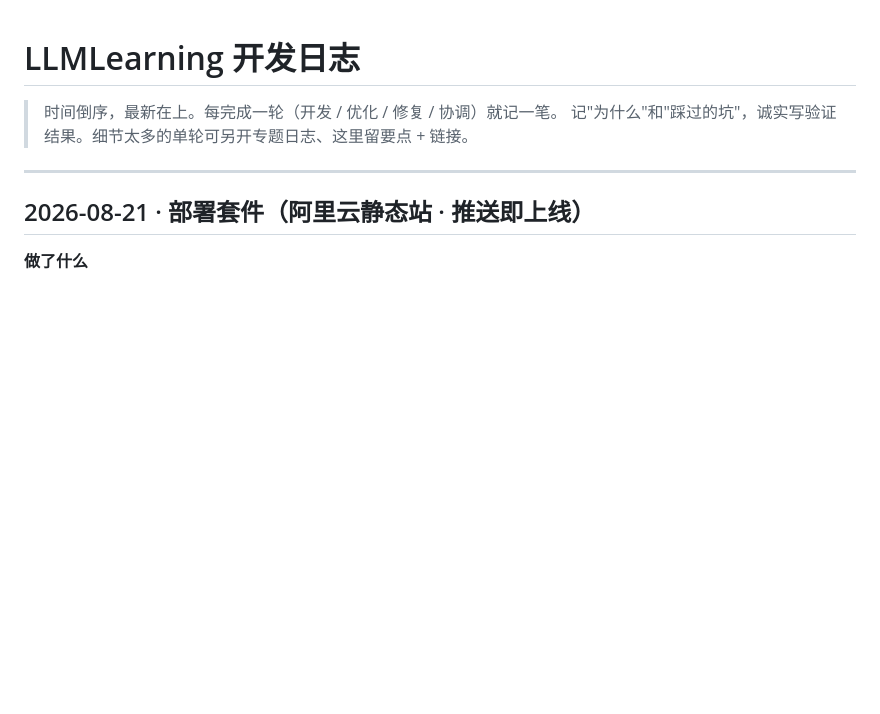
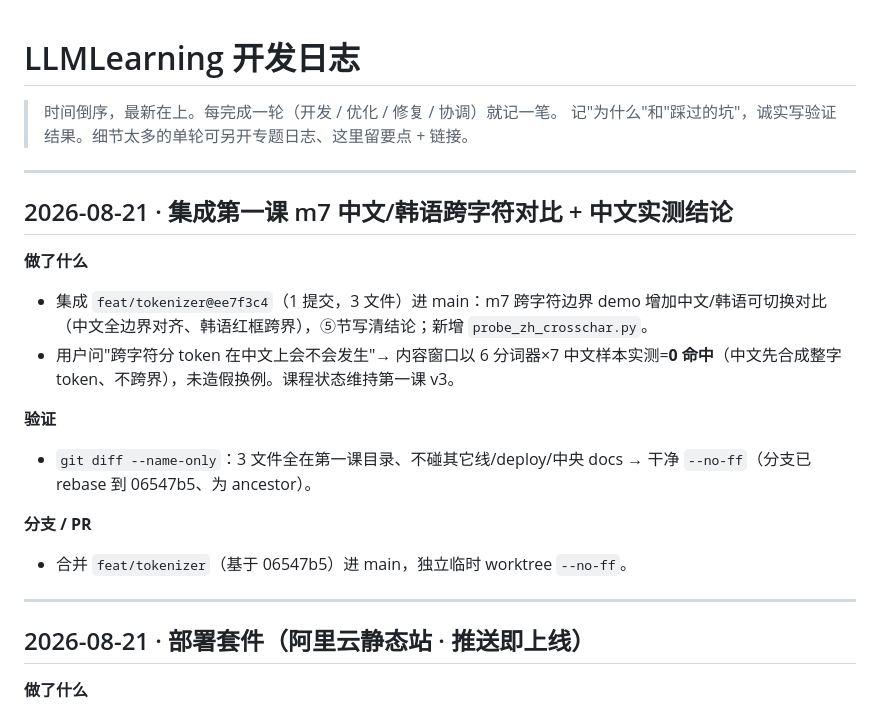
Before and after one commit to LiYounian/LLMLearning, a Markdown page: docs/日志/开发日志.md, the part around the change. Drawn GitHub-style; blank space fills up the shorter version.

Commit message:
docs: 补开发日志(集成第一课m7中文/韩语跨字符对比+中文实测)

```diff
--- a/docs/日志/开发日志.md
+++ b/docs/日志/开发日志.md
@@ -2,6 +2,20 @@
 
 > 时间倒序，最新在上。每完成一轮（开发 / 优化 / 修复 / 协调）就记一笔。
 > 记"为什么"和"踩过的坑"，诚实写验证结果。细节太多的单轮可另开专题日志、这里留要点 + 链接。
+
+---
+
+## 2026-08-21 · 集成第一课 m7 中文/韩语跨字符对比 + 中文实测结论
+
+**做了什么**
+- 集成 `feat/tokenizer@ee7f3c4`（1 提交，3 文件）进 main：m7 跨字符边界 demo 增加中文/韩语可切换对比（中文全边界对齐、韩语红框跨界），⑤节写清结论；新增 `probe_zh_crosschar.py`。
+- 用户问"跨字符分 token 在中文上会不会发生"→ 内容窗口以 6 分词器×7 中文样本实测=**0 命中**（中文先合成整字 token、不跨界），未造假换例。课程状态维持第一课 v3。
+
+**验证**
+- `git diff --name-only`：3 文件全在第一课目录、不碰其它线/deploy/中央 docs → 干净 `--no-ff`（分支已 rebase 到 06547b5、为 ancestor）。
+
+**分支 / PR**
+- 合并 `feat/tokenizer`（基于 06547b5）进 main，独立临时 worktree `--no-ff`。
 
 ---
 
```
